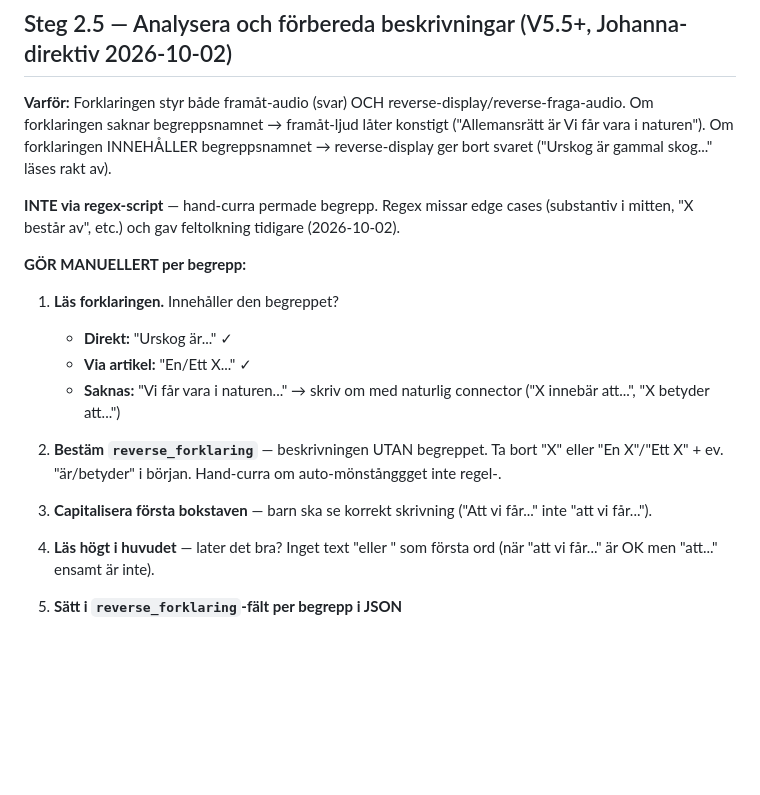
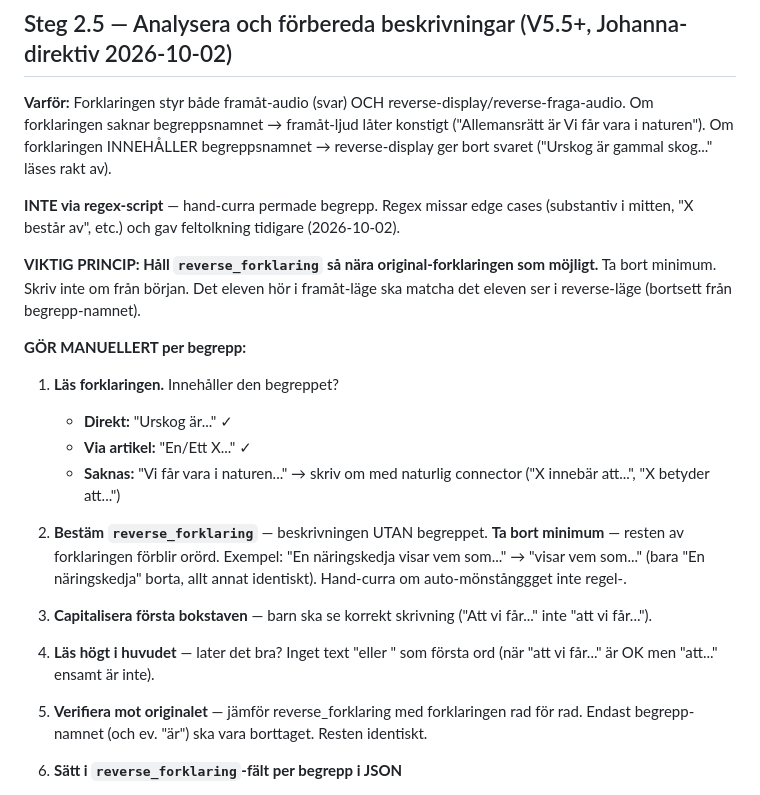
Before and after one commit to fam-hulten/begrepp, a Markdown page: WORKFLOW.md, the part around the change. Drawn GitHub-style; blank space fills up the shorter version.

Commit message:
WORKFLOW.md Steg 2.5: princip 'så nära ursprunglig som möjligt'
Johanna-direktiv 09:40: 'det ska vara så nära ursprungliga beskrivningen som möjligt'.

Lagt till princip (högst upp i Steg 2.5):
'Håll reverse_forklaring så nära original-forklaringen som möjligt.
Ta bort minimum. Skriv inte om från början. Det eleven hör i framåt-läge
ska matcha det eleven ser i reverse-läge (bortsett från begrepp-namnet).'

Förstärkt steg 2: 'Endast ta bort minimum — resten av forklaringen förblir orörd'.
Exempel: 'En näringskedja visar vem som...' → 'visar vem som...' (bara
'En näringskedja' borta, allt annat identiskt).

Lagt till steg 6: 'Verifiera mot originalet — jämför reverse_forklaring med
forklaringen rad för rad. Endast begrepp-namnet (och ev. är) ska vara
borttaget. Resten identiskt.'

```diff
--- a/WORKFLOW.md
+++ b/WORKFLOW.md
@@ -109,6 +109,8 @@ python3 -c "import json; d=json.load(open('begrepp-data.json')); print(f'{len(d[
 
 **INTE via regex-script** — hand-curra permade begrepp. Regex missar edge cases (substantiv i mitten, "X består av", etc.) och gav feltolkning tidigare (2026-10-02).
 
+**VIKTIG PRINCIP: Håll `reverse_forklaring` så nära original-forklaringen som möjligt.** Ta bort minimum. Skriv inte om från början. Det eleven hör i framåt-läge ska matcha det eleven ser i reverse-läge (bortsett från begrepp-namnet).
+
 **GÖR MANUELLERT per begrepp:**
 
 1. **Läs forklaringen.** Innehåller den begreppet?
@@ -116,11 +118,13 @@ python3 -c "import json; d=json.load(open('begrepp-data.json')); print(f'{len(d[
    - **Via artikel:** "En/Ett X..." ✓
    - **Saknas:** "Vi får vara i naturen..." → skriv om med naturlig connector ("X innebär att...", "X betyder att...")
 
-2. **Bestäm `reverse_forklaring`** — beskrivningen UTAN begreppet. Ta bort "X" eller "En X"/"Ett X" + ev. "är/betyder" i början. Hand-curra om auto-mönstånggget inte regel-.
+2. **Bestäm `reverse_forklaring`** — beskrivningen UTAN begreppet. **Ta bort minimum** — resten av forklaringen förblir orörd. Exempel: "En näringskedja visar vem som..." → "visar vem som..." (bara "En näringskedja" borta, allt annat identiskt). Hand-curra om auto-mönstånggget inte regel-.
 
 4. **Capitalisera första bokstaven** — barn ska se korrekt skrivning ("Att vi får..." inte "att vi får...").
 
 5. **Läs högt i huvudet** — later det bra? Inget text "eller " som första ord (när "att vi får..." är OK men "att..." ensamt är inte).
+
+6. **Verifiera mot originalet** — jämför reverse_forklaring med forklaringen rad för rad. Endast begrepp-namnet (och ev. "är") ska vara borttaget. Resten identiskt.
 
 6. **Sätt i `reverse_forklaring`-fält per begrepp i JSON**
 
```
